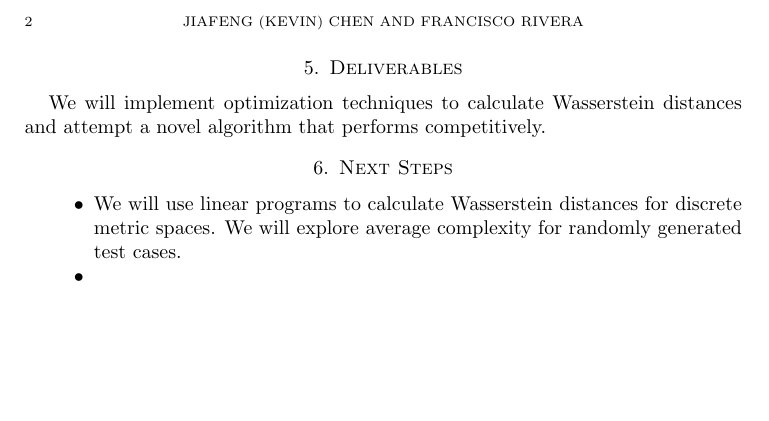
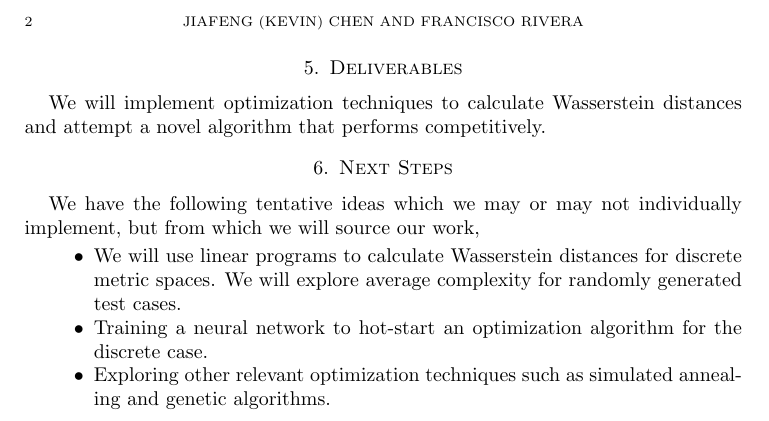
Before and after one commit to frtennis1/am221-project, a LaTeX paper (reports/initial-proposal/initial-proposal.tex): part of page 2 of 2, cut so that both start at the same text, the shorter picture padded with empty space. Compiled offline with pdfLaTeX.

Commit message:
Suggest neural networks and optimization techniques

```diff
--- a/reports/initial-proposal/initial-proposal.tex
+++ b/reports/initial-proposal/initial-proposal.tex
@@ -64,13 +64,21 @@ attempt a novel algorithm that performs competitively.
 
 \section{Next Steps}
 
+
+We have the following tentative ideas which we may or may not individually
+implement, but from which we will source our  work,
+
 \begin{itemize}
 
 \item We will use linear programs to calculate Wasserstein distances for
 discrete metric spaces. We will explore average complexity for randomly
 generated test cases.
 
-\item
+\item Training a neural network to hot-start an optimization algorithm for the
+discrete case.
+
+\item Exploring other relevant optimization techniques such as simulated
+annealing and genetic algorithms.
 
 \end{itemize}
 
```
Also changed, not shown: reports/initial-proposal/initial-proposal.pdf.
